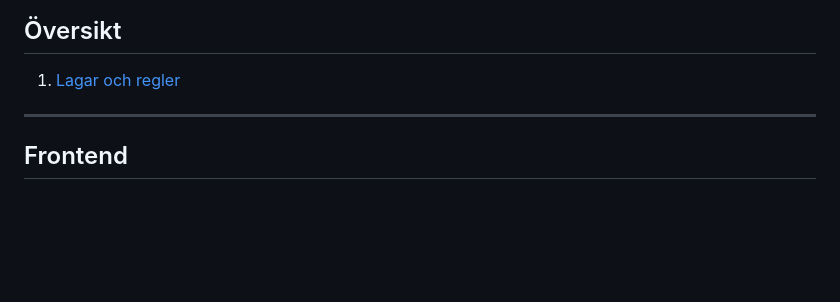
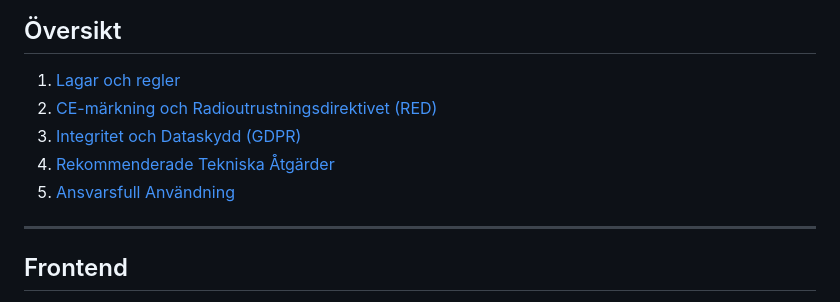
Before and after one commit to islandskan/Oversvamningskollen, a Markdown page: README.md, the part around the change. Drawn GitHub-style; blank space fills up the shorter version.

```diff
--- a/README.md
+++ b/README.md
@@ -5,6 +5,10 @@
 
 ## Översikt
 1. [Lagar och regler](#lagar)
+2. [CE-märkning och Radioutrustningsdirektivet (RED)](#ce)
+3. [Integritet och Dataskydd (GDPR)](#gdpr)
+4. [Rekommenderade Tekniska Åtgärder](#atgarder)
+5. [Ansvarsfull Användning](#ansvarsfull)
 
 ---
 
```
